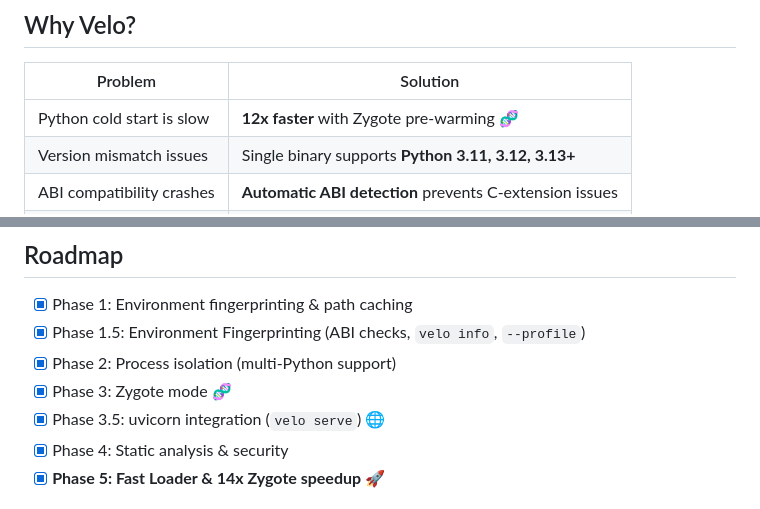
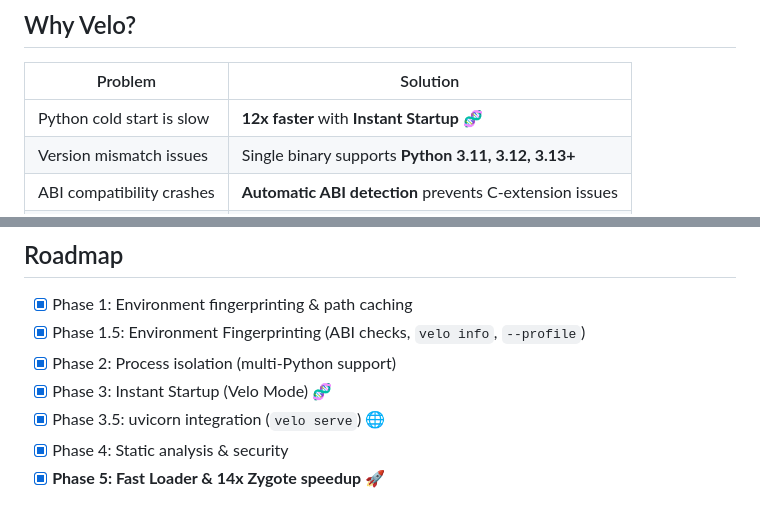
Before and after one commit to velo-sh/velo, a Markdown page: README.md, 2 parts joined by grey strips. Drawn GitHub-style.

```diff
--- a/README.md
+++ b/README.md
@@ -10,7 +10,7 @@ The high-performance Python runtime for the AI era, built with Rust.
 
 | Problem | Solution |
 |---------|----------|
-| Python cold start is slow | **12x faster** with Zygote pre-warming 🧬 |
+| Python cold start is slow | **12x faster** with **Instant Startup** 🧬 |
 | Version mismatch issues | Single binary supports **Python 3.11, 3.12, 3.13+** |
 | ABI compatibility crashes | **Automatic ABI detection** prevents C-extension issues |
 | Dependency chaos | Auto-detects `uv` virtual environments |
@@ -168,7 +168,7 @@ cargo fmt && cargo clippy -- -D warnings
 - [x] Phase 1: Environment fingerprinting & path caching
 - [x] Phase 1.5: Environment Fingerprinting (ABI checks, `velo info`, `--profile`)
 - [x] Phase 2: Process isolation (multi-Python support)
-- [x] Phase 3: Zygote mode 🧬
+- [x] Phase 3: Instant Startup (Velo Mode) 🧬
 - [x] Phase 3.5: uvicorn integration (`velo serve`) 🌐
 - [x] Phase 4: Static analysis & security
 - [x] **Phase 5: Fast Loader & 14x Zygote speedup** 🚀
```
Also changed, not shown: other parts of README.md (+7 -7 lines), assets/benchmark_v3.png (added).
